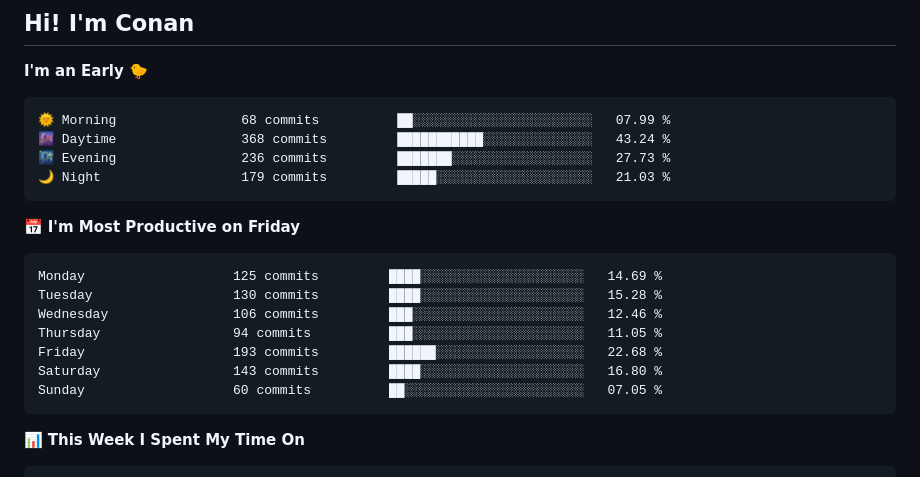
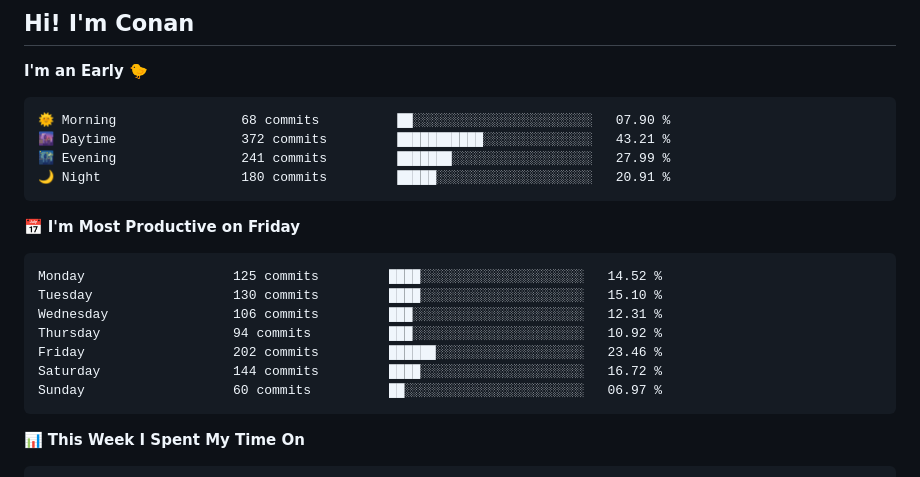
Before and after one commit to gkkconan/gkkconan, a Markdown page: README.md, the part around the change. Rendered like a GitHub page.

Commit message:
Updated with Dev Metrics

````diff
--- a/README.md
+++ b/README.md
@@ -4,21 +4,21 @@
 **I'm an Early 🐤**
 
 ```text
-🌞 Morning                68 commits          ██░░░░░░░░░░░░░░░░░░░░░░░   07.99 %
-🌆 Daytime                368 commits         ███████████░░░░░░░░░░░░░░   43.24 %
-🌃 Evening                236 commits         ███████░░░░░░░░░░░░░░░░░░   27.73 %
-🌙 Night                  179 commits         █████░░░░░░░░░░░░░░░░░░░░   21.03 %
+🌞 Morning                68 commits          ██░░░░░░░░░░░░░░░░░░░░░░░   07.90 %
+🌆 Daytime                372 commits         ███████████░░░░░░░░░░░░░░   43.21 %
+🌃 Evening                241 commits         ███████░░░░░░░░░░░░░░░░░░   27.99 %
+🌙 Night                  180 commits         █████░░░░░░░░░░░░░░░░░░░░   20.91 %
 ```
 📅 **I'm Most Productive on Friday**
 
 ```text
-Monday                   125 commits         ████░░░░░░░░░░░░░░░░░░░░░   14.69 %
-Tuesday                  130 commits         ████░░░░░░░░░░░░░░░░░░░░░   15.28 %
-Wednesday                106 commits         ███░░░░░░░░░░░░░░░░░░░░░░   12.46 %
-Thursday                 94 commits          ███░░░░░░░░░░░░░░░░░░░░░░   11.05 %
-Friday                   193 commits         ██████░░░░░░░░░░░░░░░░░░░   22.68 %
-Saturday                 143 commits         ████░░░░░░░░░░░░░░░░░░░░░   16.80 %
-Sunday                   60 commits          ██░░░░░░░░░░░░░░░░░░░░░░░   07.05 %
+Monday                   125 commits         ████░░░░░░░░░░░░░░░░░░░░░   14.52 %
+Tuesday                  130 commits         ████░░░░░░░░░░░░░░░░░░░░░   15.10 %
+Wednesday                106 commits         ███░░░░░░░░░░░░░░░░░░░░░░   12.31 %
+Thursday                 94 commits          ███░░░░░░░░░░░░░░░░░░░░░░   10.92 %
+Friday                   202 commits         ██████░░░░░░░░░░░░░░░░░░░   23.46 %
+Saturday                 144 commits         ████░░░░░░░░░░░░░░░░░░░░░   16.72 %
+Sunday                   60 commits          ██░░░░░░░░░░░░░░░░░░░░░░░   06.97 %
 ```
 
 
````
